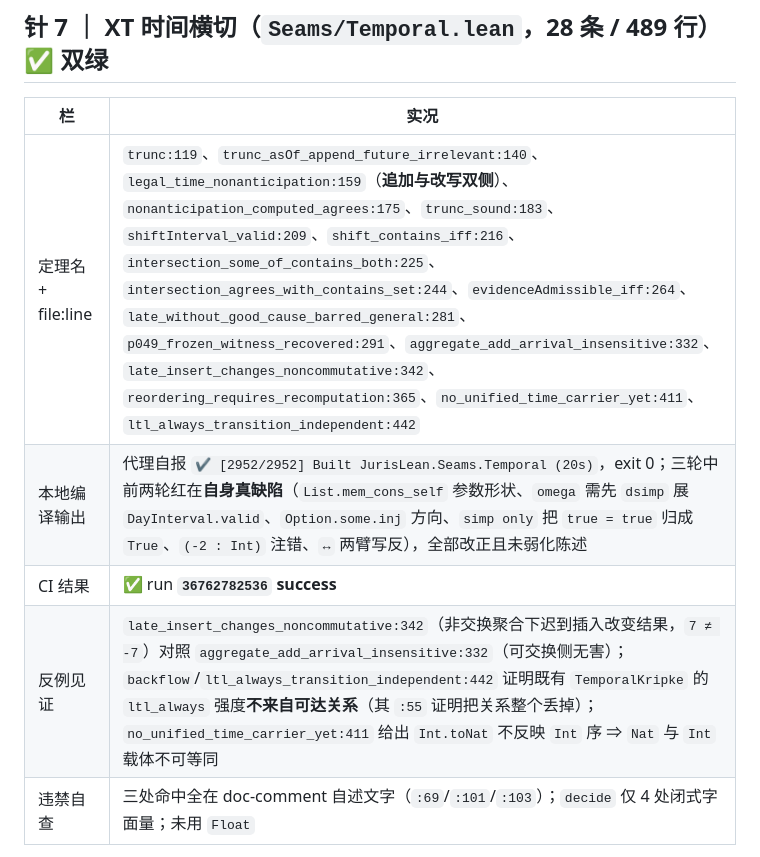
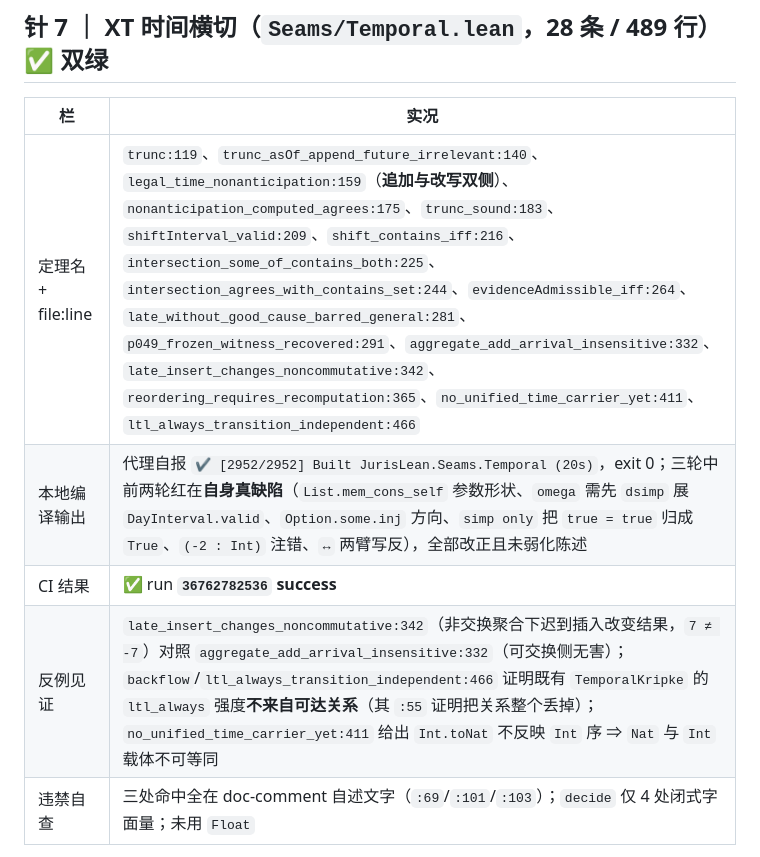
Before and after one commit to laubeing-droid/legal-math-modeling, a Markdown page: docs/master-plan/10_各针交付说明_20261001.md, the part around the change. Rendered like a GitHub page.

Commit message:
fix(anchors): rebind 2 line-drift anchors in 10_ caused by Temporal.lean mid-file insertion [skip ci]

```diff
--- a/docs/master-plan/10_各针交付说明_20261001.md
+++ b/docs/master-plan/10_各针交付说明_20261001.md
@@ -279,10 +279,10 @@ Dong & Roy（JLLI 30(4):701–724, 2021, DOI `10.1007/s10849-021-09340-z`）的
 
 | 栏 | 实况 |
 |---|---|
-| 定理名 + file:line | `trunc:119`、`trunc_asOf_append_future_irrelevant:140`、`legal_time_nonanticipation:159`（**追加与改写双侧**）、`nonanticipation_computed_agrees:175`、`trunc_sound:183`、`shiftInterval_valid:209`、`shift_contains_iff:216`、`intersection_some_of_contains_both:225`、`intersection_agrees_with_contains_set:244`、`evidenceAdmissible_iff:264`、`late_without_good_cause_barred_general:281`、`p049_frozen_witness_recovered:291`、`aggregate_add_arrival_insensitive:332`、`late_insert_changes_noncommutative:342`、`reordering_requires_recomputation:365`、`no_unified_time_carrier_yet:411`、`ltl_always_transition_independent:442` |
+| 定理名 + file:line | `trunc:119`、`trunc_asOf_append_future_irrelevant:140`、`legal_time_nonanticipation:159`（**追加与改写双侧**）、`nonanticipation_computed_agrees:175`、`trunc_sound:183`、`shiftInterval_valid:209`、`shift_contains_iff:216`、`intersection_some_of_contains_both:225`、`intersection_agrees_with_contains_set:244`、`evidenceAdmissible_iff:264`、`late_without_good_cause_barred_general:281`、`p049_frozen_witness_recovered:291`、`aggregate_add_arrival_insensitive:332`、`late_insert_changes_noncommutative:342`、`reordering_requires_recomputation:365`、`no_unified_time_carrier_yet:411`、`ltl_always_transition_independent:466` |
 | 本地编译输出 | 代理自报 `✔ [2952/2952] Built JurisLean.Seams.Temporal (20s)`，exit 0；三轮中前两轮红在**自身真缺陷**（`List.mem_cons_self` 参数形状、`omega` 需先 `dsimp` 展 `DayInterval.valid`、`Option.some.inj` 方向、`simp only` 把 `true = true` 归成 `True`、`(-2 : Int)` 注错、`↔` 两臂写反），全部改正且未弱化陈述 |
 | CI 结果 | ✅ run **`36762782536`** **success** |
-| 反例见证 | `late_insert_changes_noncommutative:342`（非交换聚合下迟到插入改变结果，`7 ≠ -7`）对照 `aggregate_add_arrival_insensitive:332`（可交换侧无害）；`backflow`/`ltl_always_transition_independent:442` 证明既有 `TemporalKripke` 的 `ltl_always` 强度**不来自可达关系**（其 `:55` 证明把关系整个丢掉）；`no_unified_time_carrier_yet:411` 给出 `Int.toNat` 不反映 `Int` 序 ⇒ `Nat` 与 `Int` 载体不可等同 |
+| 反例见证 | `late_insert_changes_noncommutative:342`（非交换聚合下迟到插入改变结果，`7 ≠ -7`）对照 `aggregate_add_arrival_insensitive:332`（可交换侧无害）；`backflow`/`ltl_always_transition_independent:466` 证明既有 `TemporalKripke` 的 `ltl_always` 强度**不来自可达关系**（其 `:55` 证明把关系整个丢掉）；`no_unified_time_carrier_yet:411` 给出 `Int.toNat` 不反映 `Int` 序 ⇒ `Nat` 与 `Int` 载体不可等同 |
 | 违禁自查 | 三处命中全在 doc-comment 自述文字（`:69`/`:101`/`:103`）；`decide` 仅 4 处闭式字面量；未用 `Float` |
 
 **T3 意义上的一次真升级**：P-049 在仓内原本只是 `Part3.lean` 里 **"11 对 10"的一个 `decide` 算例**
```
